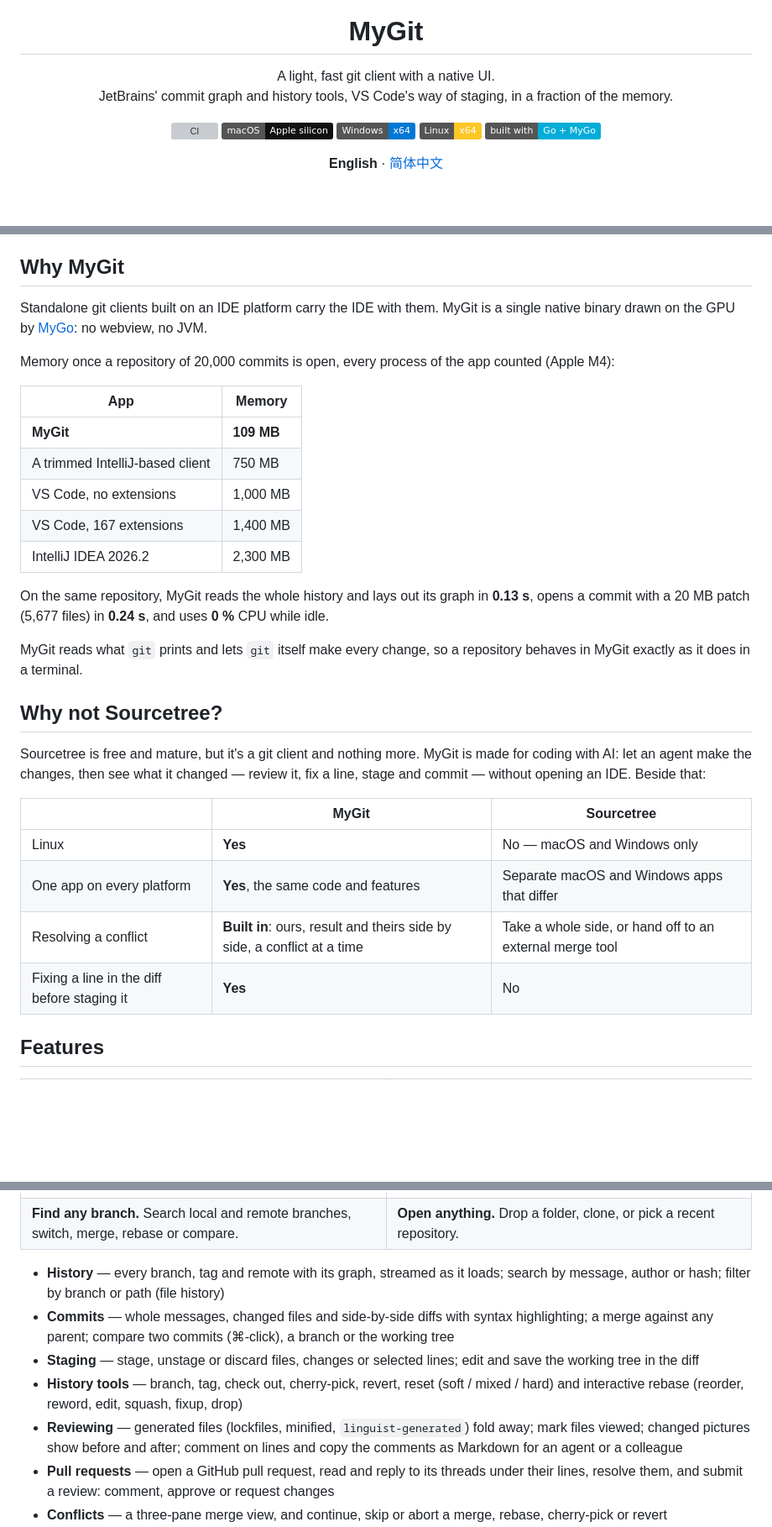
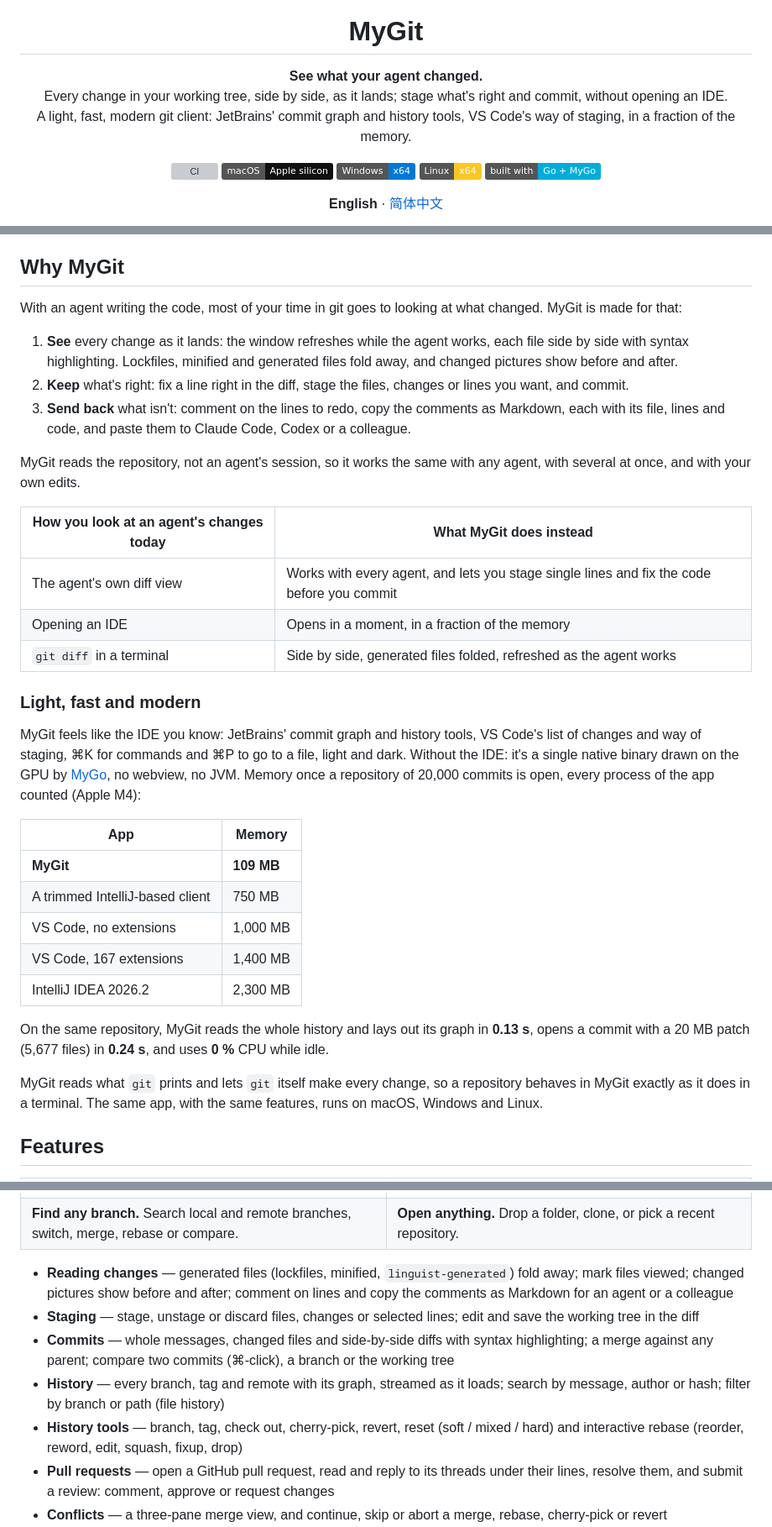
Before and after one commit to Binaryify/MyGit, a Markdown page: README.md, 3 parts joined by grey strips. Shown at 84% size. Rendered like a GitHub page; badges without logos; blank space fills up the shorter version; grey boxes are pictures that could not be loaded.

Commit message:
Lead with seeing what an agent changed, and compare with how it's looked at today
Co-Authored-By: Claude Opus 5.5 <noreply@anthropic.com>

```diff
--- a/README.md
+++ b/README.md
@@ -5,8 +5,9 @@
 <h1 align="center">MyGit</h1>
 
 <p align="center">
-  A light, fast git client with a native UI.<br>
-  JetBrains' commit graph and history tools, VS Code's way of staging, in a fraction of the memory.
+  <b>See what your agent changed.</b><br>
+  Every change in your working tree, side by side, as it lands; stage what's right and commit, without opening an IDE.<br>
+  A light, fast, modern git client: JetBrains' commit graph and history tools, VS Code's way of staging, in a fraction of the memory.
 </p>
 
 <p align="center">
@@ -31,9 +32,23 @@
 
 ## Why MyGit
 
-Standalone git clients built on an IDE platform carry the IDE with them. MyGit is a single native binary drawn on the GPU by [MyGo](https://github.com/egoist/mygo): no webview, no JVM.
+With an agent writing the code, most of your time in git goes to looking at what changed. MyGit is made for that:
 
-Memory once a repository of 20,000 commits is open, every process of the app counted (Apple M4):
+1. **See** every change as it lands: the window refreshes while the agent works, each file side by side with syntax highlighting. Lockfiles, minified and generated files fold away, and changed pictures show before and after.
+2. **Keep** what's right: fix a line right in the diff, stage the files, changes or lines you want, and commit.
+3. **Send back** what isn't: comment on the lines to redo, copy the comments as Markdown, each with its file, lines and code, and paste them to Claude Code, Codex or a colleague.
+
+MyGit reads the repository, not an agent's session, so it works the same with any agent, with several at once, and with your own edits.
+
+| How you look at an agent's changes today | What MyGit does instead |
+|---|---|
+| The agent's own diff view | Works with every agent, and lets you stage single lines and fix the code before you commit |
+| Opening an IDE | Opens in a moment, in a fraction of the memory |
+| `git diff` in a terminal | Side by side, generated files folded, refreshed as the agent works |
+
+### Light, fast and modern
+
+MyGit feels like the IDE you know: JetBrains' commit graph and history tools, VS Code's list of changes and way of staging, ⌘K for commands and ⌘P to go to a file, light and dark. Without the IDE: it's a single native binary drawn on the GPU by [MyGo](https://github.com/egoist/mygo), no webview, no JVM. Memory once a repository of 20,000 commits is open, every process of the app counted (Apple M4):
 
 | App | Memory |
 |---|---|
@@ -45,18 +60,7 @@ Memory once a repository of 20,000 commits is open, every process of the app cou
 
 On the same repository, MyGit reads the whole history and lays out its graph in **0.13 s**, opens a commit with a 20 MB patch (5,677 files) in **0.24 s**, and uses **0 %** CPU while idle.
 
-MyGit reads what `git` prints and lets `git` itself make every change, so a repository behaves in MyGit exactly as it does in a terminal.
-
-## Why not Sourcetree?
-
-Sourcetree is free and mature, but it's a git client and nothing more. MyGit is made for coding with AI: let an agent make the changes, then see what it changed — review it, fix a line, stage and commit — without opening an IDE. Beside that:
-
-| | MyGit | Sourcetree |
-|---|---|---|
-| Linux | **Yes** | No — macOS and Windows only |
-| One app on every platform | **Yes**, the same code and features | Separate macOS and Windows apps that differ |
-| Resolving a conflict | **Built in**: ours, result and theirs side by side, a conflict at a time | Take a whole side, or hand off to an external merge tool |
-| Fixing a line in the diff before staging it | **Yes** | No |
+MyGit reads what `git` prints and lets `git` itself make every change, so a repository behaves in MyGit exactly as it does in a terminal. The same app, with the same features, runs on macOS, Windows and Linux.
 
 ## Features
 
@@ -79,11 +83,11 @@ Sourcetree is free and mature, but it's a git client and nothing more. MyGit is
   </tr>
 </table>
 
+- **Reading changes** — generated files (lockfiles, minified, `linguist-generated`) fold away; mark files viewed; changed pictures show before and after; comment on lines and copy the comments as Markdown for an agent or a colleague
+- **Staging** — stage, unstage or discard files, changes or selected lines; edit and save the working tree in the diff
+- **Commits** — whole messages, changed files and side-by-side diffs with syntax highlighting; a merge against any parent; compare two commits (⌘-click), a branch or the working tree
 - **History** — every branch, tag and remote with its graph, streamed as it loads; search by message, author or hash; filter by branch or path (file history)
-- **Commits** — whole messages, changed files and side-by-side diffs with syntax highlighting; a merge against any parent; compare two commits (⌘-click), a branch or the working tree
-- **Staging** — stage, unstage or discard files, changes or selected lines; edit and save the working tree in the diff
 - **History tools** — branch, tag, check out, cherry-pick, revert, reset (soft / mixed / hard) and interactive rebase (reorder, reword, edit, squash, fixup, drop)
-- **Reviewing** — generated files (lockfiles, minified, `linguist-generated`) fold away; mark files viewed; changed pictures show before and after; comment on lines and copy the comments as Markdown for an agent or a colleague
 - **Pull requests** — open a GitHub pull request, read and reply to its threads under their lines, resolve them, and submit a review: comment, approve or request changes
 - **Conflicts** — a three-pane merge view, and continue, skip or abort a merge, rebase, cherry-pick or revert
 - **Stash, blame and remotes** — stash with untracked files, blame a file line by line, manage remotes, pull (fast-forward, rebase or merge), preview a push, force with lease
```
Also changed, not shown: README.zh-CN.md (+23 -19 lines).
